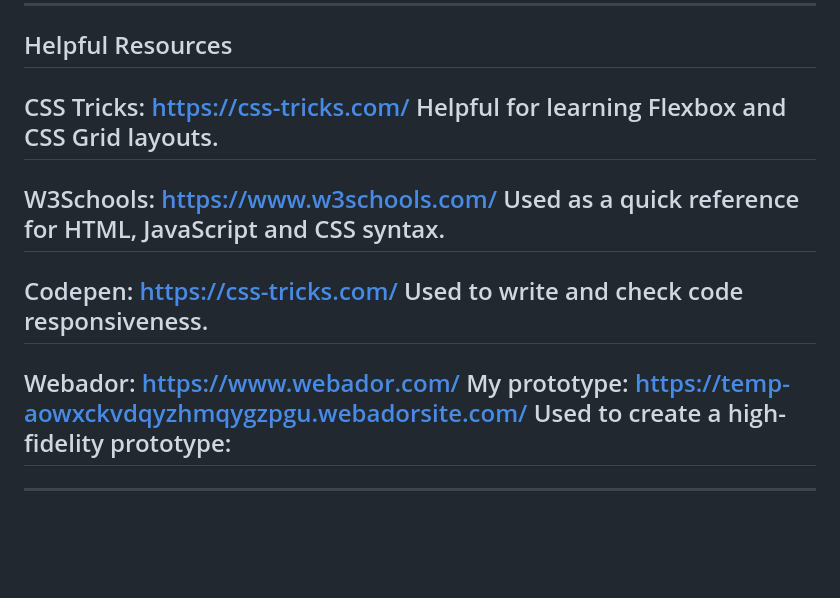
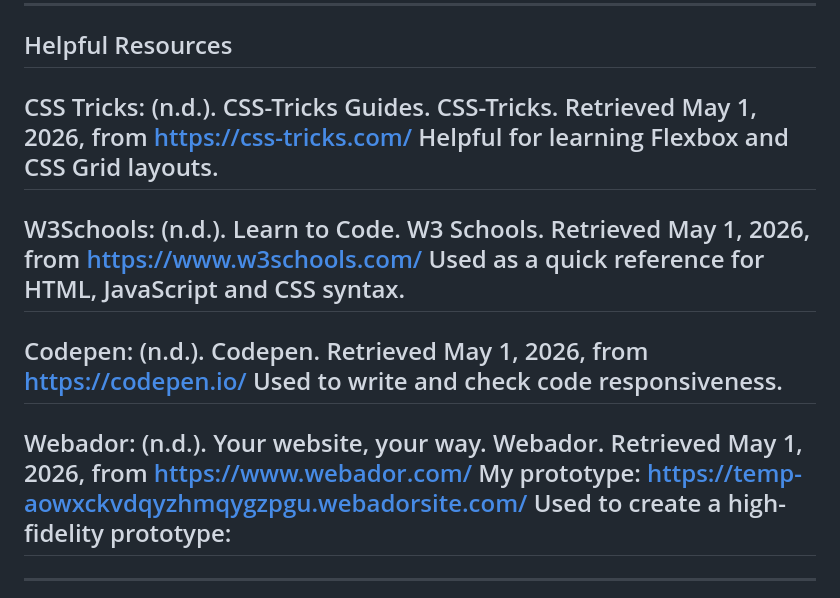
Before and after one commit to Miamedlicott/Project-Folder-A, a Markdown page: README.md, the part around the change. Drawn GitHub-style; blank space fills up the shorter version.

Commit message:
Revise helpful resources in README
Updated resource links with proper citations and descriptions.

```diff
--- a/README.md
+++ b/README.md
@@ -41,19 +41,19 @@ This project helped me build confidence in front-end development and responsive
 Helpful Resources
 -
 CSS Tricks:
-https://css-tricks.com/
+(n.d.). CSS-Tricks Guides. CSS-Tricks. Retrieved May 1, 2026, from https://css-tricks.com/
 Helpful for learning Flexbox and CSS Grid layouts.
 -
 W3Schools:
-https://www.w3schools.com/
+(n.d.). Learn to Code. W3 Schools. Retrieved May 1, 2026, from https://www.w3schools.com/
 Used as a quick reference for HTML, JavaScript and CSS syntax.
 -
 Codepen:
-https://css-tricks.com/
+(n.d.). Codepen. Retrieved May 1, 2026, from https://codepen.io/
 Used to write and check code responsiveness.
 -
 Webador:
-https://www.webador.com/
+(n.d.). Your website, your way. Webador. Retrieved May 1, 2026, from https://www.webador.com/
 My prototype: https://temp-aowxckvdqyzhmqygzpgu.webadorsite.com/
 Used to create a high-fidelity prototype:
 ---
```
